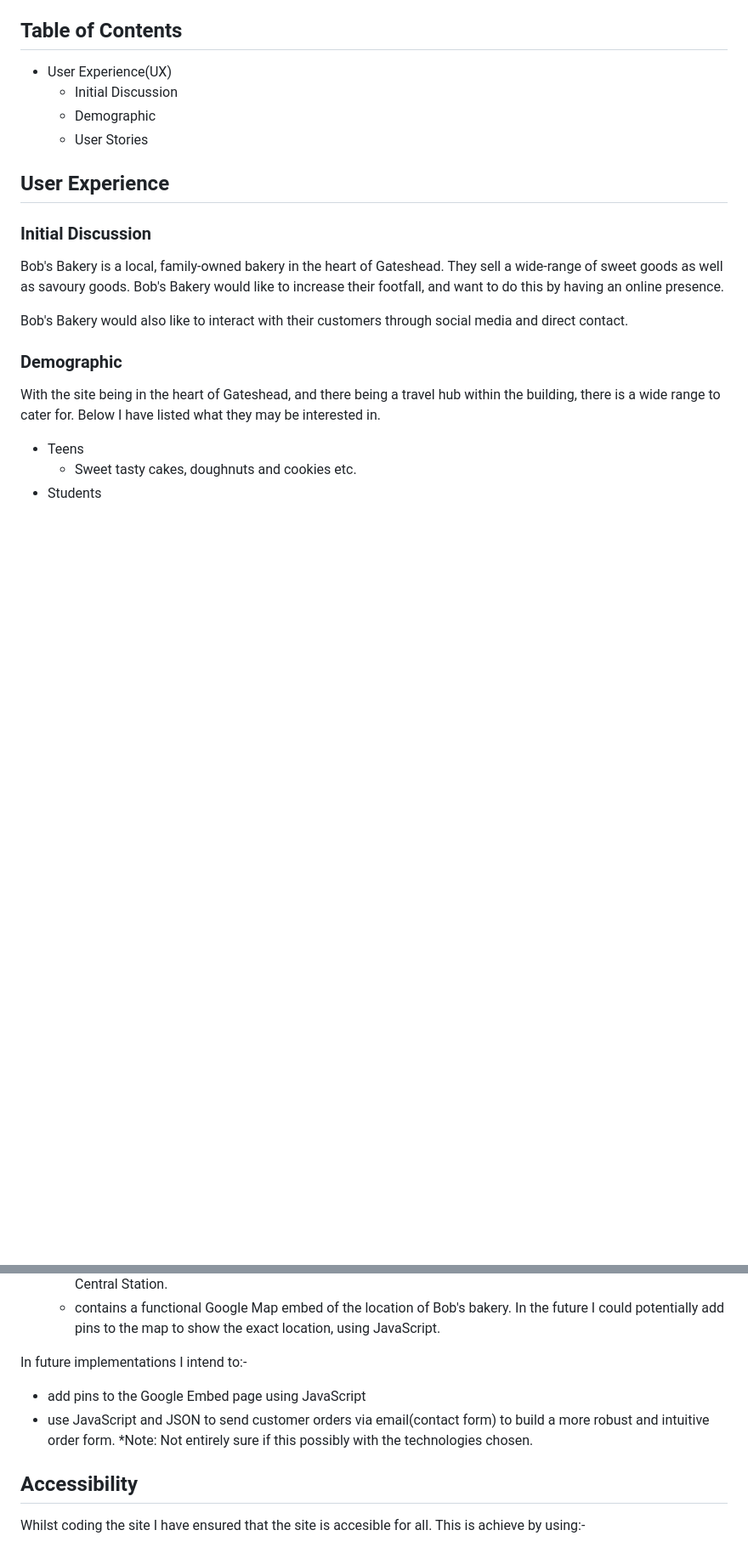
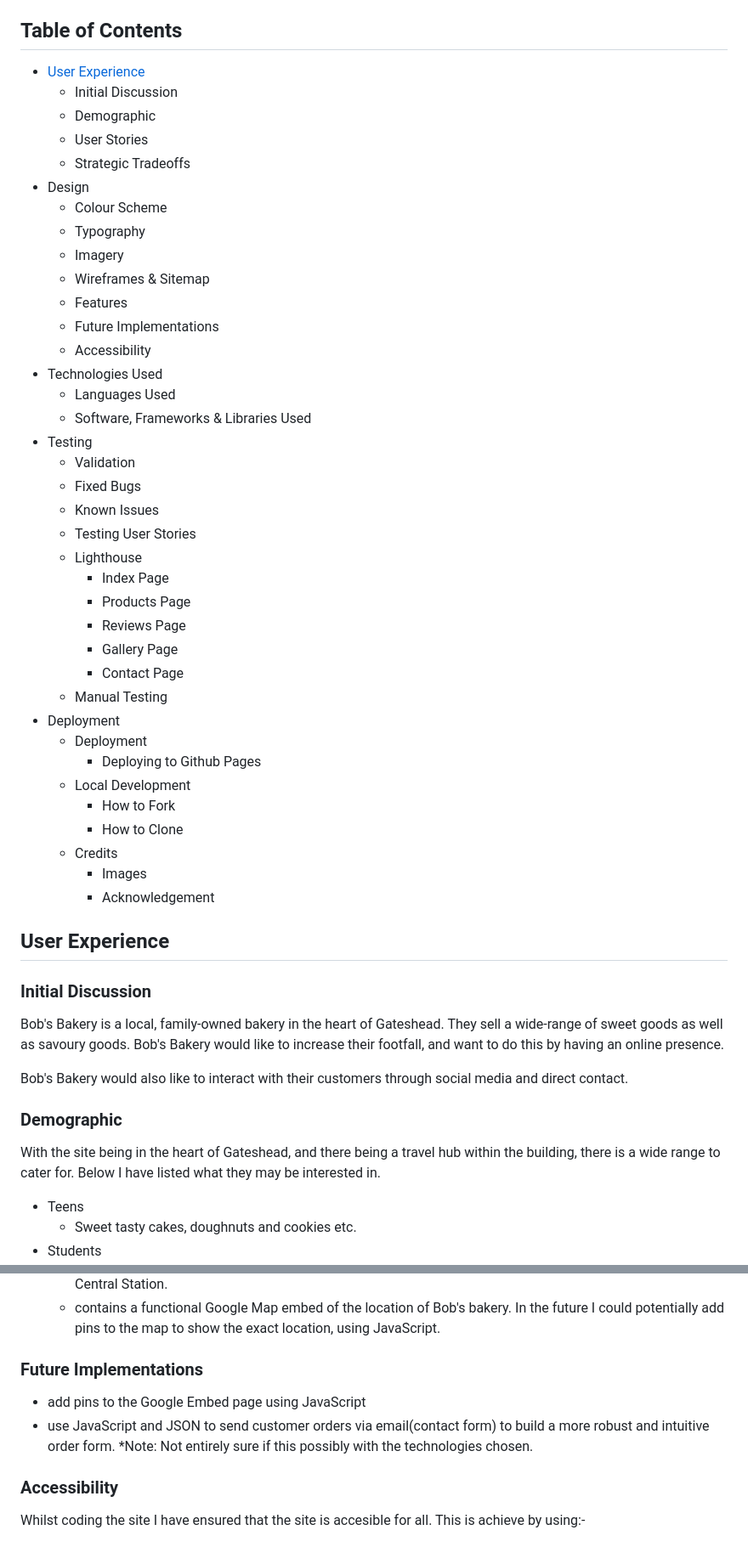
Before and after one commit to boblogdev/bobsbakery, a Markdown page: README.md, 2 parts joined by grey strips. Shown at 85% size. Drawn GitHub-style; blank space fills up the shorter version.

Commit message:
update README.md TOC

```diff
--- a/README.md
+++ b/README.md
@@ -10,10 +10,43 @@ Head to the deployed site at [Bob's Bakery](https://www.example.com).
 
 
 ## Table of Contents
-- User Experience(UX)
-  - Initial Discussion
-  - Demographic
-  - User Stories
+* [User Experience](#User-Experience)
+  * Initial Discussion
+  * Demographic
+  * User Stories
+  * Strategic Tradeoffs
+* Design
+  * Colour Scheme
+  * Typography
+  * Imagery
+  * Wireframes & Sitemap
+  * Features
+  * Future Implementations
+  * Accessibility
+* Technologies Used
+  * Languages Used
+  * Software, Frameworks & Libraries Used
+* Testing
+  * Validation
+  * Fixed Bugs
+  * Known Issues
+  * Testing User Stories
+  * Lighthouse
+    * Index Page
+    * Products Page
+    * Reviews Page
+    * Gallery Page
+    * Contact Page
+  * Manual Testing
+* Deployment
+  * Deployment
+    * Deploying to Github Pages
+  * Local Development
+    * How to Fork
+    * How to Clone
+  * Credits
+    * Images
+    * Acknowledgement
 
 
 ## User Experience
@@ -174,11 +207,11 @@ A footer is inluded across all pages of the site with opening times, social medi
   * the address of Bob's Bakery and directions from the A1, Gateshead Metro Interchange and Newcastle Central Station.
   * contains a functional Google Map embed of the location of Bob's bakery. In the future I could potentially add pins to the map to show the exact location, using JavaScript.
 
-In future implementations I intend to:-
+### Future Implementations
 * add pins to the Google Embed page using JavaScript
 * use JavaScript and JSON to send customer orders via email(contact form) to build a more robust and intuitive order form. *Note: Not entirely sure if this possibly with the technologies chosen.
 
-## Accessibility
+### Accessibility
 
 Whilst coding the site I have ensured that the site is accesible for all. This is achieve by using:-
 
```
